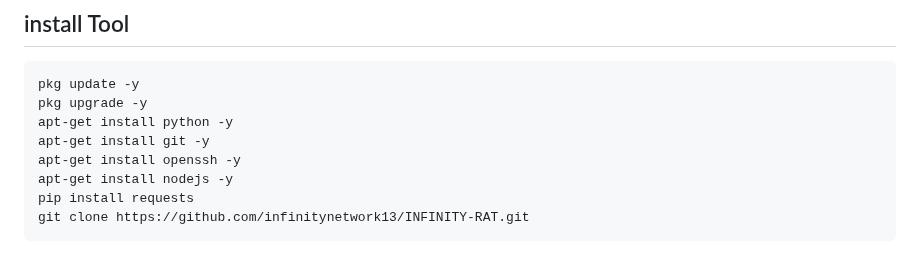
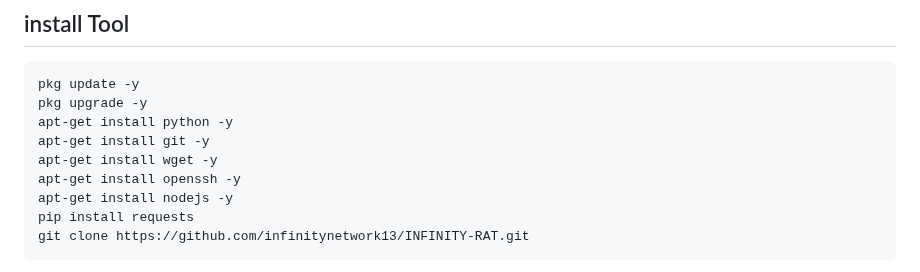
Before and after one commit to infinitynetwork13/INFINITY-RAT, a Markdown page: README.md, the part around the change. Drawn GitHub-style.

```diff
--- a/README.md
+++ b/README.md
@@ -91,6 +91,7 @@ pkg update -y
 pkg upgrade -y
 apt-get install python -y
 apt-get install git -y
+apt-get install wget -y
 apt-get install openssh -y
 apt-get install nodejs -y
 pip install requests
```
